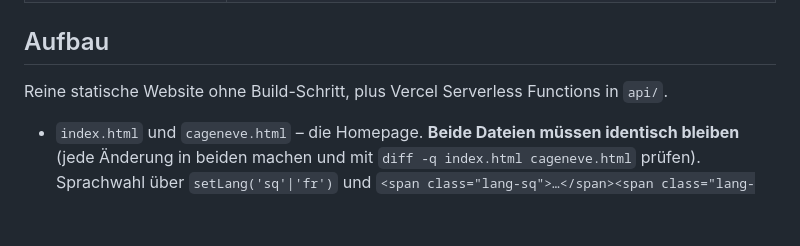
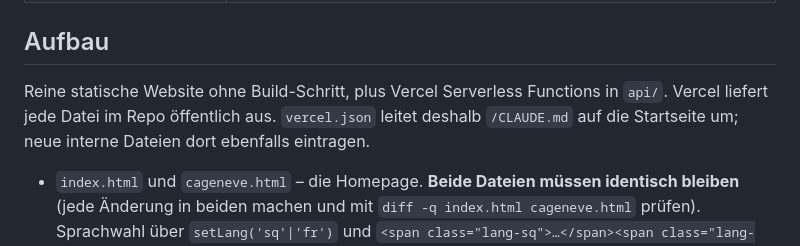
Before and after one commit to idaavdiu/cageneve, a Markdown page: CLAUDE.md, the part around the change. GitHub-like rendering; blank space fills up the shorter version.

Commit message:
CLAUDE.md: note vercel.json redirect
Co-Authored-By: Claude Opus 5.5 <noreply@anthropic.com>

```diff
--- a/CLAUDE.md
+++ b/CLAUDE.md
@@ -46,6 +46,8 @@ Französisch (FR)**. Der Verwaltungsbereich ist zusätzlich auf **Deutsch (DE)**
 ## Aufbau
 
 Reine statische Website ohne Build-Schritt, plus Vercel Serverless Functions in `api/`.
+Vercel liefert jede Datei im Repo öffentlich aus. `vercel.json` leitet deshalb `/CLAUDE.md` auf
+die Startseite um; neue interne Dateien dort ebenfalls eintragen.
 
 - `index.html` und `cageneve.html` – die Homepage. **Beide Dateien müssen identisch bleiben**
   (jede Änderung in beiden machen und mit `diff -q index.html cageneve.html` prüfen).
```
